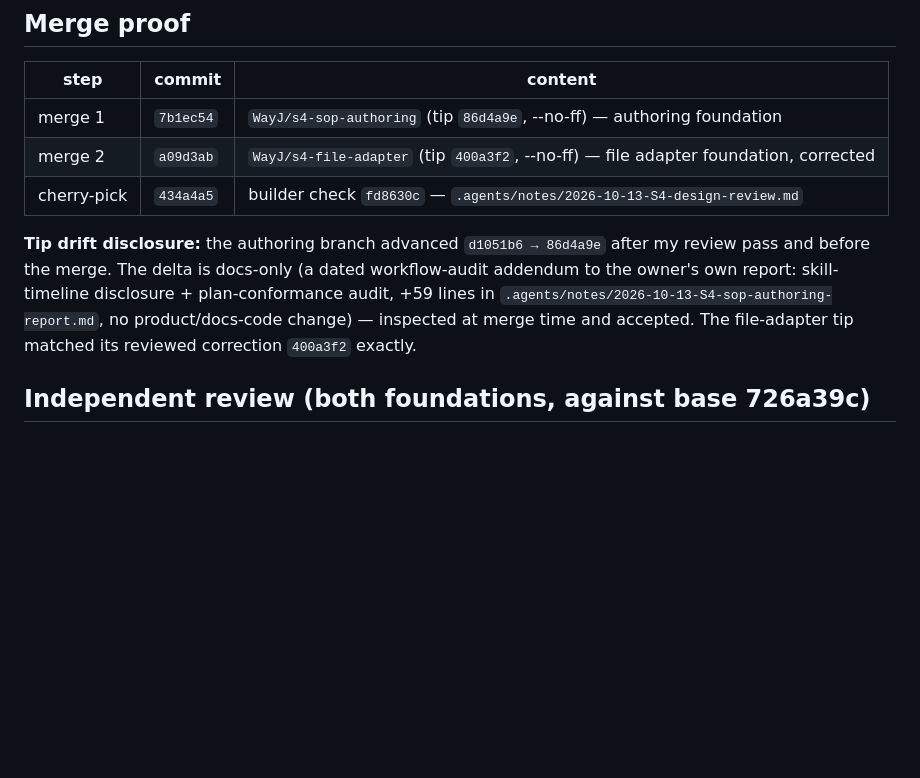
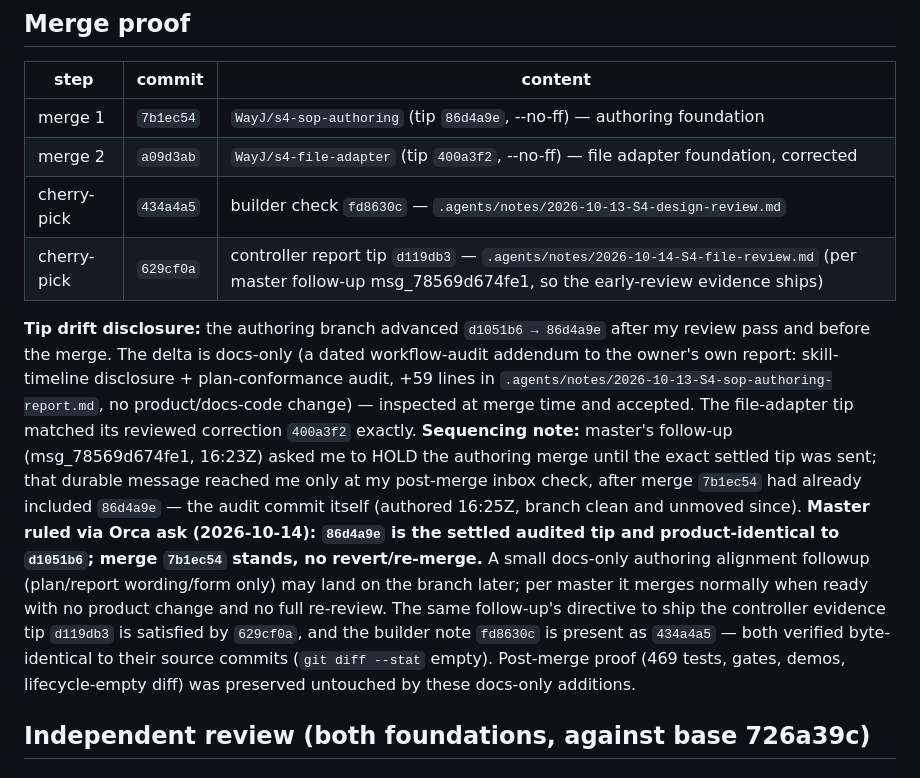
Before and after one commit to WayJ/governed-agentic-work-runtime, a Markdown page: .agents/notes/2026-10-13-S4-foundation-integration.md, the part around the change. GitHub-like rendering; blank space fills up the shorter version.

Commit message:
docs(close): S4 foundation integration addendum — master-confirmed tips, controller evidence shipped

```diff
--- a/.agents/notes/2026-10-13-S4-foundation-integration.md
+++ b/.agents/notes/2026-10-13-S4-foundation-integration.md
@@ -13,13 +13,25 @@ acceptance — those belong to the later waves.
 | merge 1 | `7b1ec54` | `WayJ/s4-sop-authoring` (tip `86d4a9e`, --no-ff) — authoring foundation |
 | merge 2 | `a09d3ab` | `WayJ/s4-file-adapter` (tip `400a3f2`, --no-ff) — file adapter foundation, corrected |
 | cherry-pick | `434a4a5` | builder check `fd8630c` — `.agents/notes/2026-10-13-S4-design-review.md` |
+| cherry-pick | `629cf0a` | controller report tip `d119db3` — `.agents/notes/2026-10-14-S4-file-review.md` (per master follow-up msg_78569d674fe1, so the early-review evidence ships) |
 
 **Tip drift disclosure:** the authoring branch advanced `d1051b6 → 86d4a9e` after my review
 pass and before the merge. The delta is docs-only (a dated workflow-audit addendum to the
 owner's own report: skill-timeline disclosure + plan-conformance audit, +59 lines in
 `.agents/notes/2026-10-13-S4-sop-authoring-report.md`, no product/docs-code change) — inspected
 at merge time and accepted. The file-adapter tip matched its reviewed correction `400a3f2`
-exactly.
+exactly. **Sequencing note:** master's follow-up (msg_78569d674fe1, 16:23Z) asked me to HOLD
+the authoring merge until the exact settled tip was sent; that durable message reached me only
+at my post-merge inbox check, after merge `7b1ec54` had already included `86d4a9e` — the audit
+commit itself (authored 16:25Z, branch clean and unmoved since). **Master ruled via Orca ask (2026-10-14):
+`86d4a9e` is the settled audited tip and product-identical to `d1051b6`; merge `7b1ec54`
+stands, no revert/re-merge.** A small docs-only authoring alignment followup (plan/report
+wording/form only) may land on the branch later; per master it merges normally when ready with
+no product change and no full re-review. The same follow-up's directive to ship the controller
+evidence tip `d119db3` is satisfied by `629cf0a`, and the builder note `fd8630c` is present as
+`434a4a5` — both verified byte-identical to their source commits (`git diff --stat` empty).
+Post-merge proof (469 tests, gates, demos, lifecycle-empty diff) was preserved untouched by
+these docs-only additions.
 
 ## Independent review (both foundations, against base 726a39c)
 
```
